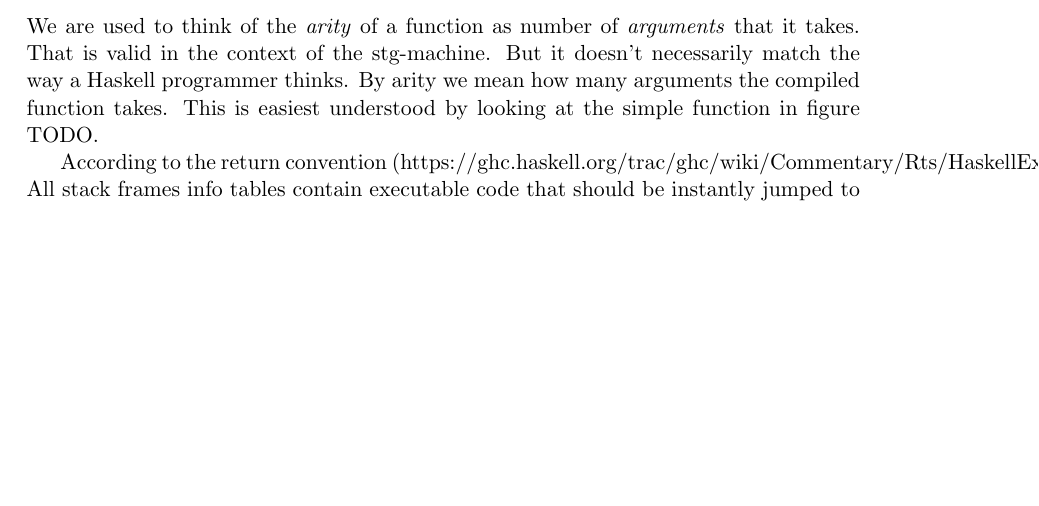
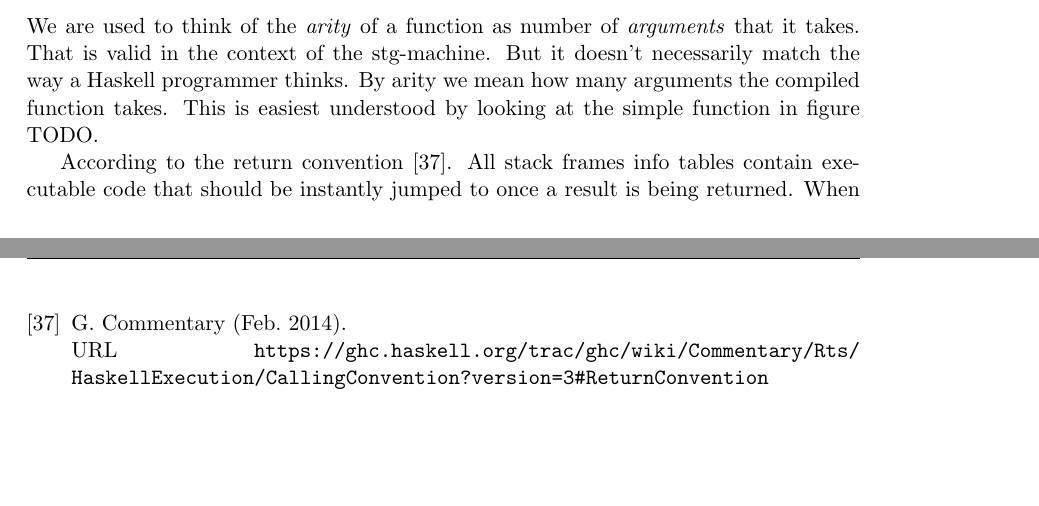
Before and after one commit to Tarrasch/exjobb, a LaTeX thesis (report/main.tex, which reads report/include/execution-stack.tex, report/references.bib): part of page 18 of 22 before the commit and two parts of pages 18 and 23 of 23 after it, the two joined at a grey line, cut so that both start at the same text, the shorter picture padded with empty space. Compiled offline with pdfLaTeX.

Commit message:
Cite ReturnConvention

```diff
--- a/report/include/execution-stack.tex
+++ b/report/include/execution-stack.tex
@@ -120,7 +120,7 @@ programmer thinks. By arity we mean how many arguments the compiled
 function takes. This is easiest understood by looking at the simple function
 in figure TODO.
 
-According to the return convention (https://ghc.haskell.org/trac/ghc/wiki/Commentary/Rts/HaskellExecution/CallingConvention).
+According to the return convention \cite{commentary_return_convention}.
 All stack frames info tables contain executable code that should be
 instantly jumped to once a result is being returned. When the code
 have arguments, they are pushed on the stack before jumping to the code.
--- a/report/references.bib
+++ b/report/references.bib
@@ -400,3 +400,11 @@ compiled implementations should use eval/apply.
   url =
   {https://ghc.haskell.org/trac/ghc/wiki/Commentary/Rts/Scheduler?version=23#Capabilities},
 }
+
+@ONLINE{commentary_return_convention,
+  author = {GHC Commentary},
+  month = feb,
+  year = {2014},
+  url =
+  {https://ghc.haskell.org/trac/ghc/wiki/Commentary/Rts/HaskellExecution/CallingConvention?version=3#ReturnConvention},
+}
```
